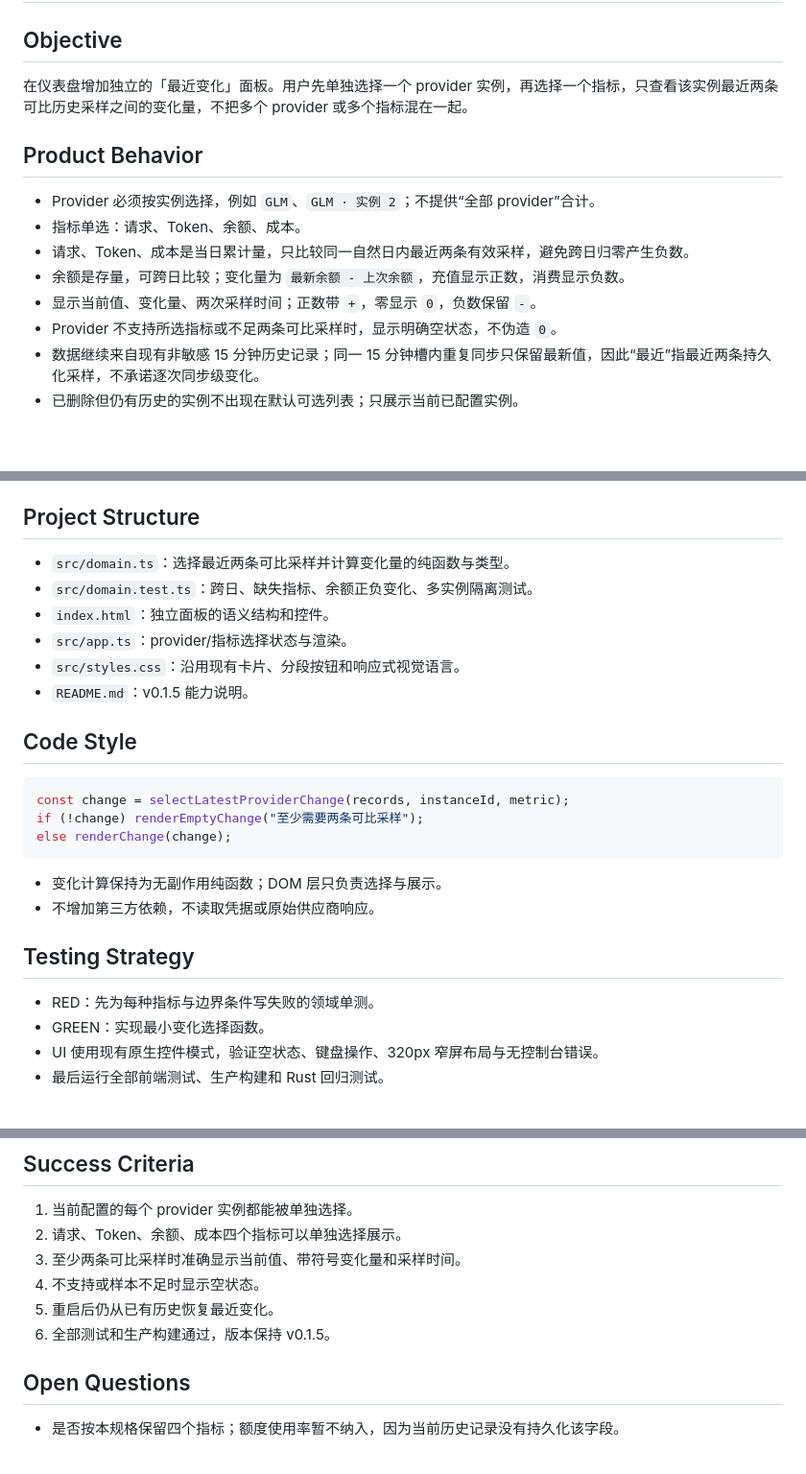
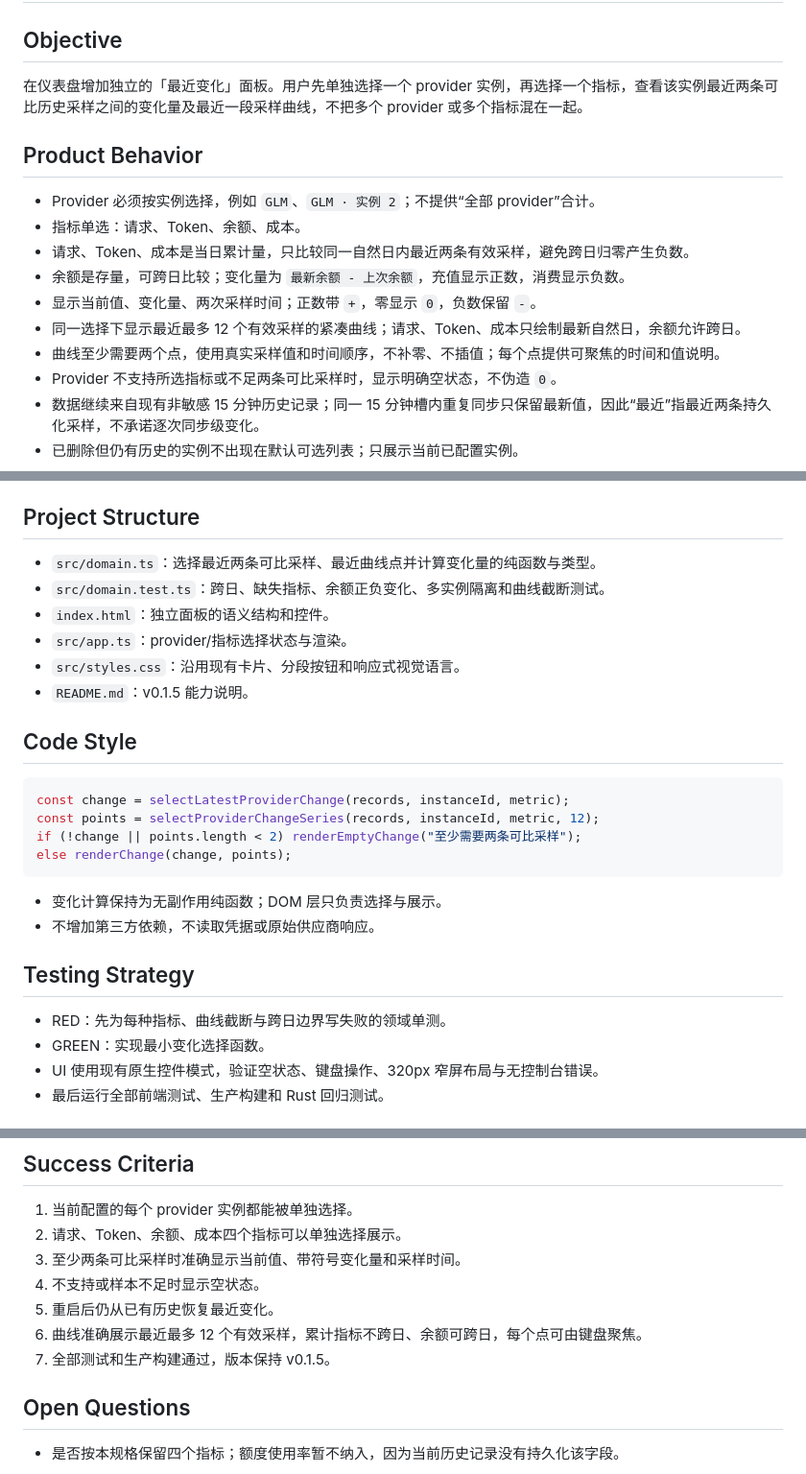
Before and after one commit to din4e/LLMUsage, a Markdown page: docs/PROVIDER_RECENT_CHANGES_SPEC.md, 3 parts joined by grey strips. Shown at 96% size. Drawn GitHub-style; blank space fills up the shorter version.

Commit message:
docs: 定义最近变化曲线口径

````diff
--- a/docs/PROVIDER_RECENT_CHANGES_SPEC.md
+++ b/docs/PROVIDER_RECENT_CHANGES_SPEC.md
@@ -2,7 +2,7 @@
 
 ## Objective
 
-在仪表盘增加独立的「最近变化」面板。用户先单独选择一个 provider 实例，再选择一个指标，只查看该实例最近两条可比历史采样之间的变化量，不把多个 provider 或多个指标混在一起。
+在仪表盘增加独立的「最近变化」面板。用户先单独选择一个 provider 实例，再选择一个指标，查看该实例最近两条可比历史采样之间的变化量及最近一段采样曲线，不把多个 provider 或多个指标混在一起。
 
 ## Product Behavior
 
@@ -11,6 +11,8 @@
 - 请求、Token、成本是当日累计量，只比较同一自然日内最近两条有效采样，避免跨日归零产生负数。
 - 余额是存量，可跨日比较；变化量为 `最新余额 - 上次余额`，充值显示正数，消费显示负数。
 - 显示当前值、变化量、两次采样时间；正数带 `+`，零显示 `0`，负数保留 `-`。
+- 同一选择下显示最近最多 12 个有效采样的紧凑曲线；请求、Token、成本只绘制最新自然日，余额允许跨日。
+- 曲线至少需要两个点，使用真实采样值和时间顺序，不补零、不插值；每个点提供可聚焦的时间和值说明。
 - Provider 不支持所选指标或不足两条可比采样时，显示明确空状态，不伪造 `0`。
 - 数据继续来自现有非敏感 15 分钟历史记录；同一 15 分钟槽内重复同步只保留最新值，因此“最近”指最近两条持久化采样，不承诺逐次同步级变化。
 - 已删除但仍有历史的实例不出现在默认可选列表；只展示当前已配置实例。
@@ -24,8 +26,8 @@
 
 ## Project Structure
 
-- `src/domain.ts`：选择最近两条可比采样并计算变化量的纯函数与类型。
-- `src/domain.test.ts`：跨日、缺失指标、余额正负变化、多实例隔离测试。
+- `src/domain.ts`：选择最近两条可比采样、最近曲线点并计算变化量的纯函数与类型。
+- `src/domain.test.ts`：跨日、缺失指标、余额正负变化、多实例隔离和曲线截断测试。
 - `index.html`：独立面板的语义结构和控件。
 - `src/app.ts`：provider/指标选择状态与渲染。
 - `src/styles.css`：沿用现有卡片、分段按钮和响应式视觉语言。
@@ -35,8 +37,9 @@
 
 ```ts
 const change = selectLatestProviderChange(records, instanceId, metric);
-if (!change) renderEmptyChange("至少需要两条可比采样");
-else renderChange(change);
+const points = selectProviderChangeSeries(records, instanceId, metric, 12);
+if (!change || points.length < 2) renderEmptyChange("至少需要两条可比采样");
+else renderChange(change, points);
 ```
 
 - 变化计算保持为无副作用纯函数；DOM 层只负责选择与展示。
@@ -44,7 +47,7 @@ else renderChange(change);
 
 ## Testing Strategy
 
-- RED：先为每种指标与边界条件写失败的领域单测。
+- RED：先为每种指标、曲线截断与跨日边界写失败的领域单测。
 - GREEN：实现最小变化选择函数。
 - UI 使用现有原生控件模式，验证空状态、键盘操作、320px 窄屏布局与无控制台错误。
 - 最后运行全部前端测试、生产构建和 Rust 回归测试。
@@ -62,7 +65,8 @@ else renderChange(change);
 3. 至少两条可比采样时准确显示当前值、带符号变化量和采样时间。
 4. 不支持或样本不足时显示空状态。
 5. 重启后仍从已有历史恢复最近变化。
-6. 全部测试和生产构建通过，版本保持 v0.1.5。
+6. 曲线准确展示最近最多 12 个有效采样，累计指标不跨日、余额可跨日，每个点可由键盘聚焦。
+7. 全部测试和生产构建通过，版本保持 v0.1.5。
 
 ## Open Questions
 
````
